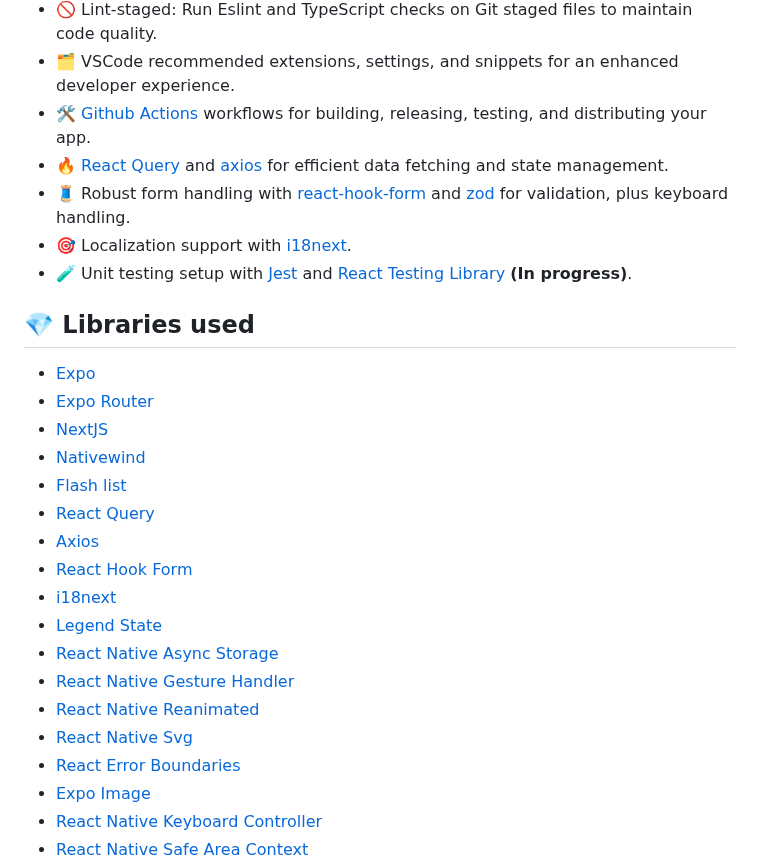
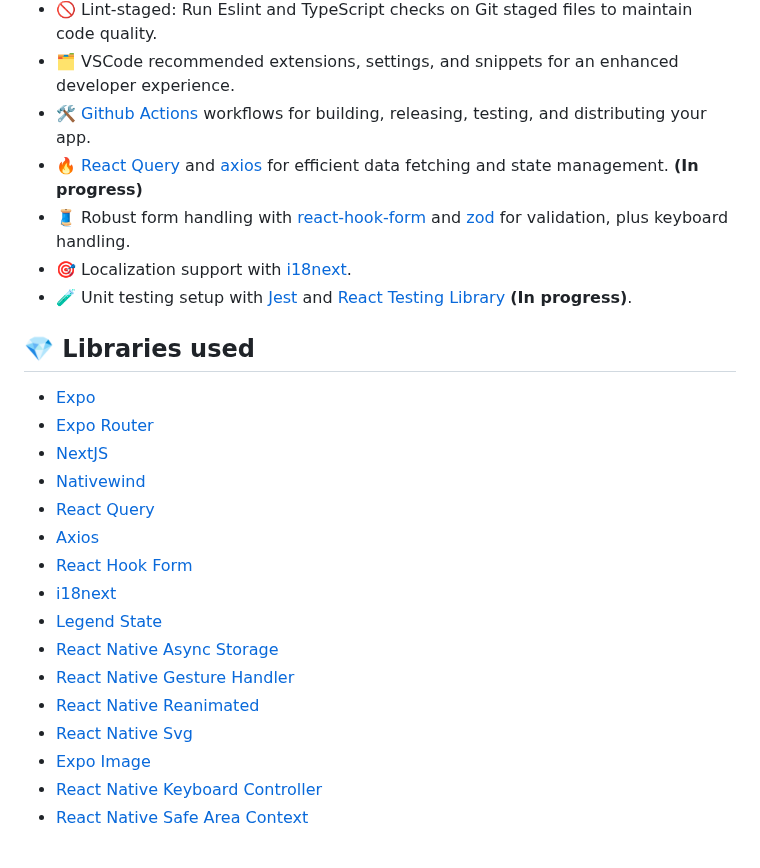
Before and after one commit to divineniiquaye/pho-monorepo, a Markdown page: README.md, the part around one of its changes. Rendered like a GitHub page.

```diff
--- a/README.md
+++ b/README.md
@@ -38,7 +38,7 @@ My main goals driving this template are:
 - 🚫 Lint-staged: Run Eslint and TypeScript checks on Git staged files to maintain code quality.
 - 🗂 VSCode recommended extensions, settings, and snippets for an enhanced developer experience.
 - 🛠 [Github Actions](https://github.com/features/actions) workflows for building, releasing, testing, and distributing your app.
-- 🔥 [React Query](https://react-query.tanstack.com/) and [axios](https://github.com/axios/axios) for efficient data fetching and state management.
+- 🔥 [React Query](https://react-query.tanstack.com/) and [axios](https://github.com/axios/axios) for efficient data fetching and state management. **(In progress)**
 - 🧵 Robust form handling with [react-hook-form](https://react-hook-form.com/) and [zod](https://github.com/colinhacks/zod) for validation, plus keyboard handling.
 - 🎯 Localization support with [i18next](https://www.i18next.com/).
 - 🧪 Unit testing setup with [Jest](https://jestjs.io/) and [React Testing Library](https://testing-library.com/docs/react-testing-library/intro/) **(In progress)**.
@@ -50,7 +50,6 @@ My main goals driving this template are:
 - [Expo Router](https://docs.expo.dev/router/introduction/)
 - [NextJS](https://nextjs.org/)
 - [Nativewind](https://www.nativewind.dev/v4/overview)
-- [Flash list](https://github.com/Shopify/flash-list)
 - [React Query](https://tanstack.com/query/v4)
 - [Axios](https://axios-http.com/docs/intro)
 - [React Hook Form](https://react-hook-form.com/)
@@ -60,7 +59,6 @@ My main goals driving this template are:
 - [React Native Gesture Handler](https://docs.swmansion.com/react-native-gesture-handler/docs/)
 - [React Native Reanimated](https://docs.swmansion.com/react-native-reanimated/docs/)
 - [React Native Svg](https://github.com/software-mansion/react-native-svg)
-- [React Error Boundaries](https://github.com/bvaughn/react-error-boundary)
 - [Expo Image](https://docs.expo.dev/versions/unversioned/sdk/image/)
 - [React Native Keyboard Controller](https://github.com/kirillzyusko/react-native-keyboard-controller)
 - [React Native Safe Area Context](https://github.com/th3rdwave/react-native-safe-area-context)
```
Also changed, not shown: other parts of README.md (+1 -1 lines).
